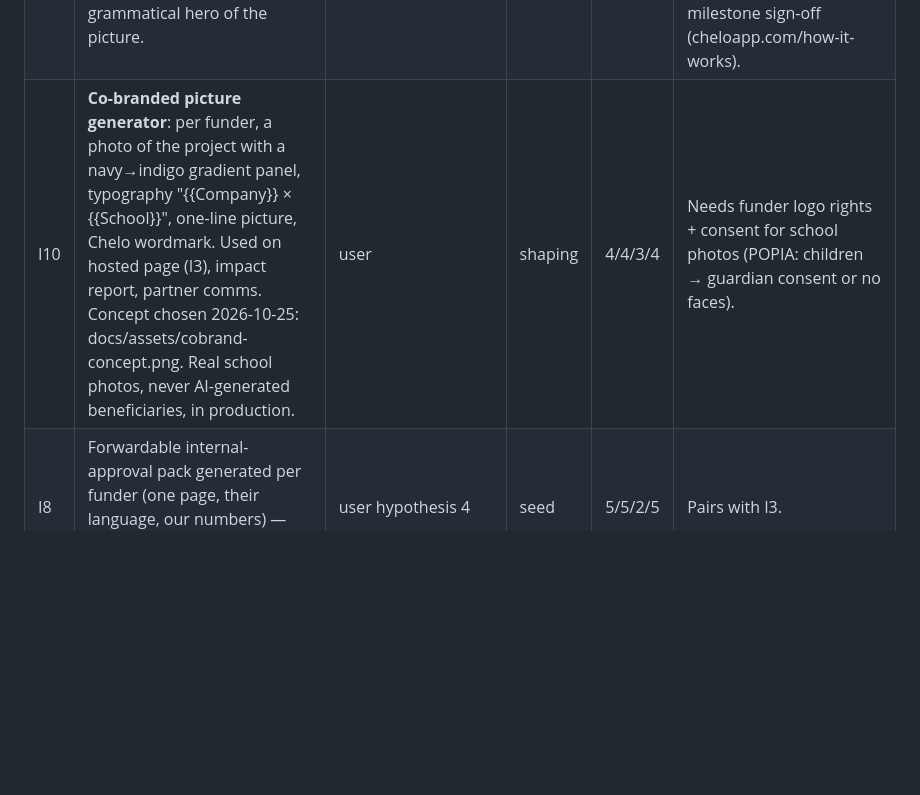
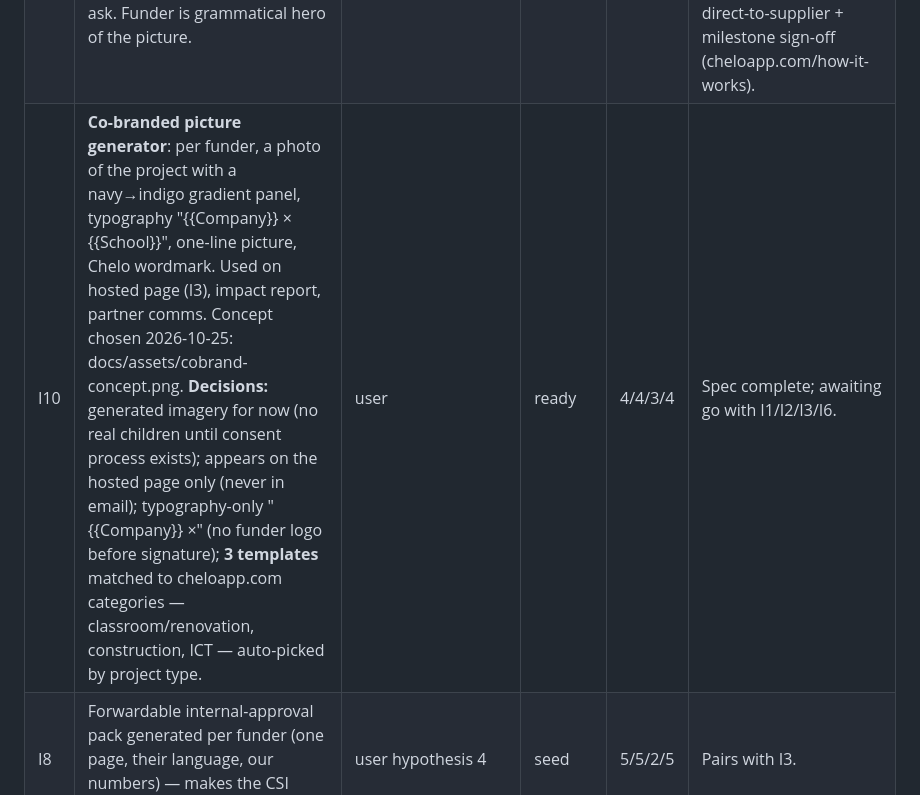
Before and after one commit to demo0ps/chelo-outreach, a Markdown page: docs/idea-bank.md, the part around the change. GitHub-like rendering; blank space fills up the shorter version.

```diff
--- a/docs/idea-bank.md
+++ b/docs/idea-bank.md
@@ -96,7 +96,7 @@ update statuses every turn. I present candidates with scores; **you choose** wha
 | I6 | **Persuasion guardrail (ethics linter)**: approval blocks false urgency, fake scarcity, guilt framing, invented numbers; allows vividness, specificity, reciprocity (offer first). Reputation is the long-term reply rate. | our discussion | shaping | 4/5/4/5 | "Ahead of market" = trusted sender, not tricked reader. |
 | I7 | **Dual framing for CSI managers**: emotional picture + instrumental line (B-BBEE SED points, reporting pack, visibility) in one email — they buy with the heart but justify to the board. | Trialogue + our discussion | shaping | 5/4/4/5 | |
 | I9 | **Chelo as traceability layer** positioning: pitch = de-risked CSI spend with automatic impact report (Verified Recipients · Traceable Transactions · Impact Reports, from cheloapp.com), not charity ask. Funder is grammatical hero of the picture. | cheloapp.com + user decision 2026-10-25 | shaping | 5/5/4/5 | Draft ladder in docs/message-ladder-v1.md. Decisions: meeting at step 2; funder = hero via co-branded pictures; named staff mailboxes; Chelo-hosted booking; instrumental line = direct-to-supplier + milestone sign-off (cheloapp.com/how-it-works). |
-| I10 | **Co-branded picture generator**: per funder, a photo of the project with a navy→indigo gradient panel, typography "{{Company}} × {{School}}", one-line picture, Chelo wordmark. Used on hosted page (I3), impact report, partner comms. Concept chosen 2026-10-25: docs/assets/cobrand-concept.png. Real school photos, never AI-generated beneficiaries, in production. | user | shaping | 4/4/3/4 | Needs funder logo rights + consent for school photos (POPIA: children → guardian consent or no faces). |
+| I10 | **Co-branded picture generator**: per funder, a photo of the project with a navy→indigo gradient panel, typography "{{Company}} × {{School}}", one-line picture, Chelo wordmark. Used on hosted page (I3), impact report, partner comms. Concept chosen 2026-10-25: docs/assets/cobrand-concept.png. **Decisions:** generated imagery for now (no real children until consent process exists); appears on the hosted page only (never in email); typography-only "{{Company}} ×" (no funder logo before signature); **3 templates** matched to cheloapp.com categories — classroom/renovation, construction, ICT — auto-picked by project type. | user | ready | 4/4/3/4 | Spec complete; awaiting go with I1/I2/I3/I6. |
 | I8 | Forwardable internal-approval pack generated per funder (one page, their language, our numbers) — makes the CSI manager our champion inside. | user hypothesis 4 | seed | 5/5/2/5 | Pairs with I3. |
 
 ---
```
Also changed, not shown: docs/message-ladder-v1.md (+6 -0 lines).
